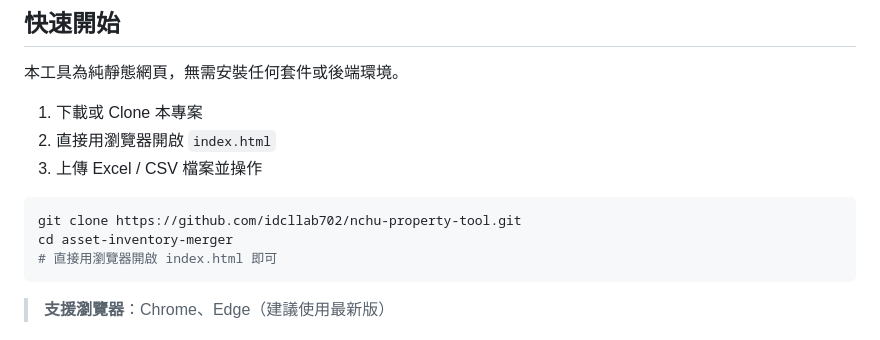
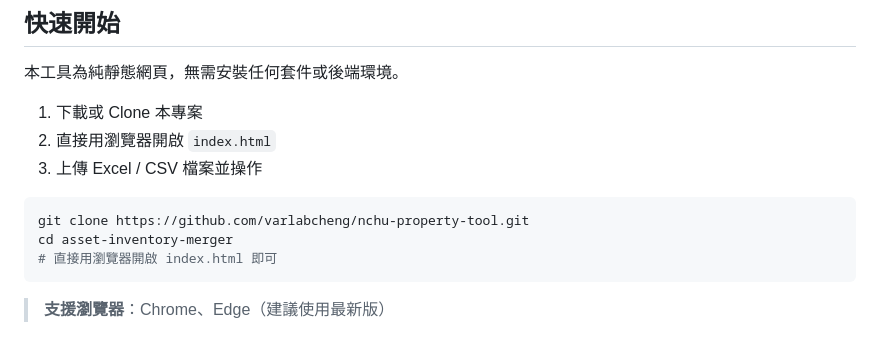
Before and after one commit to varlabcheng/nchu-property-tool, a Markdown page: README.md, the part around the change. Drawn GitHub-style.

````diff
--- a/README.md
+++ b/README.md
@@ -26,7 +26,7 @@
 3. 上傳 Excel / CSV 檔案並操作
 
 ```bash
-git clone https://github.com/idcllab702/nchu-property-tool.git
+git clone https://github.com/varlabcheng/nchu-property-tool.git
 cd asset-inventory-merger
 # 直接用瀏覽器開啟 index.html 即可
 ```
````
